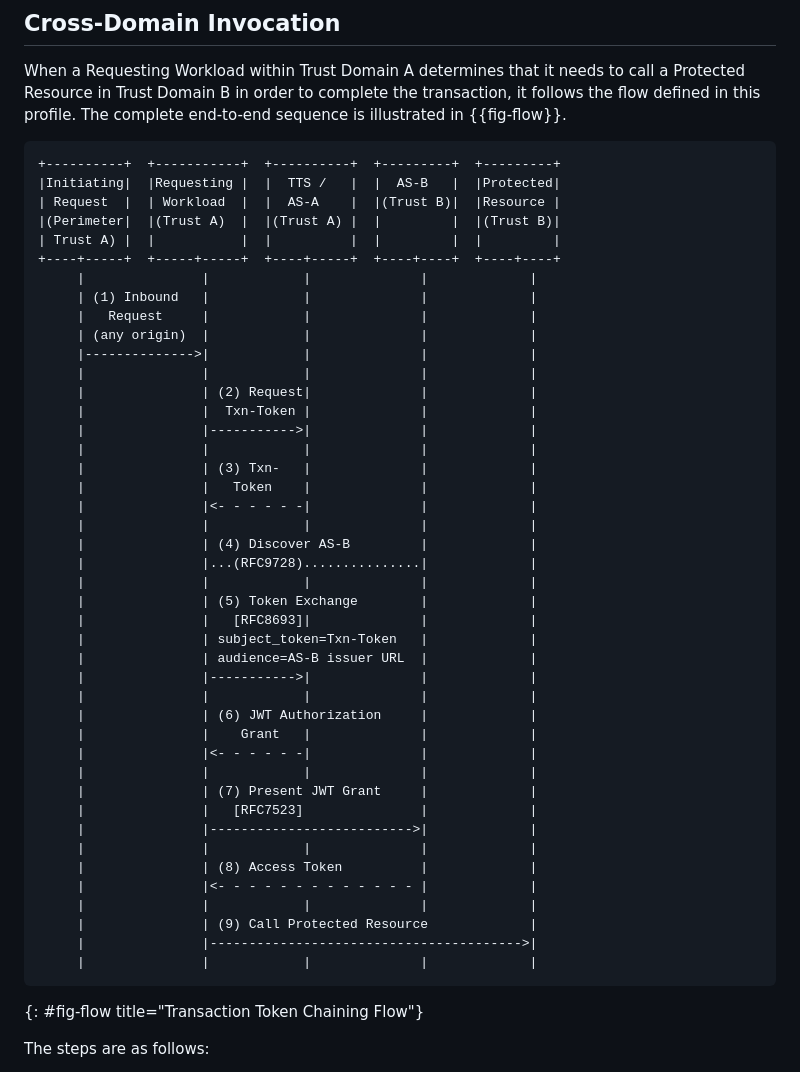
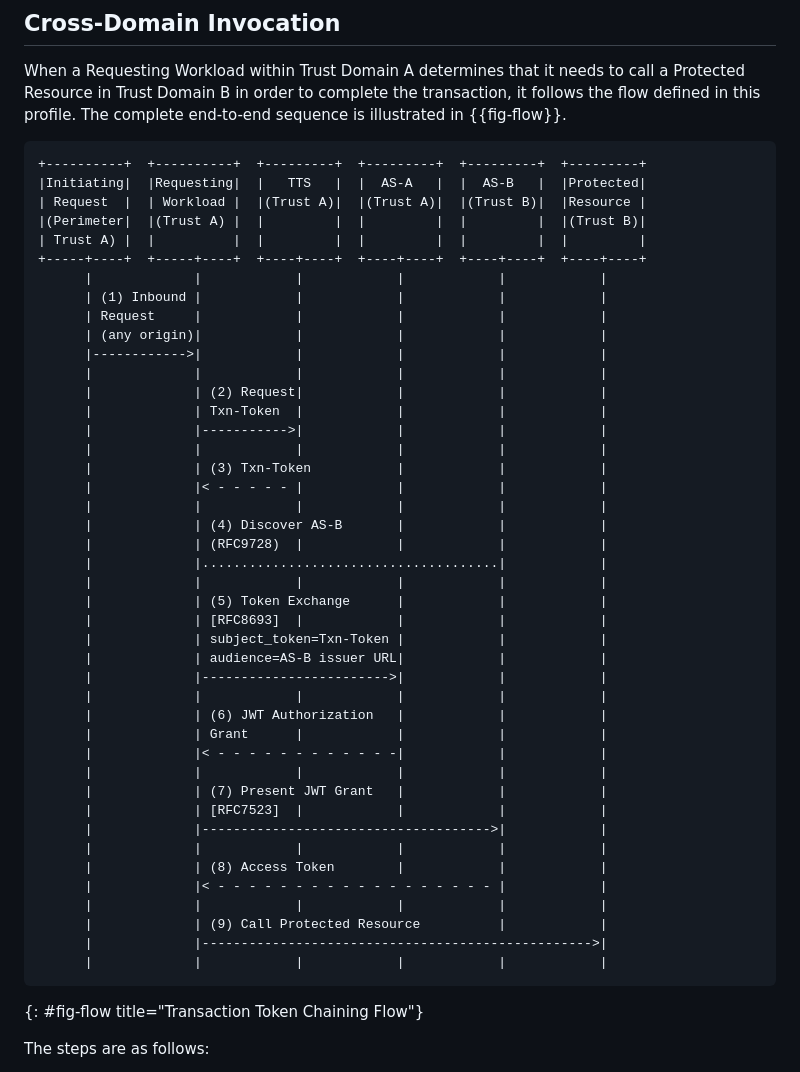
Before and after one commit to gffletch/tt_xdomain, a Markdown page: draft-fletcher-transaction-token-chaining-profile.md, the part around the change. GitHub-like rendering.

Commit message:
Updated seq diag in section 3.2
Original draft conflated TTS and AS-A as the same entity. This update fixes that.

```diff
--- a/draft-fletcher-transaction-token-chaining-profile.md
+++ b/draft-fletcher-transaction-token-chaining-profile.md
@@ -407,49 +407,49 @@ complete the transaction, it follows the flow defined in this profile.
 The complete end-to-end sequence is illustrated in {{fig-flow}}.
 
 ~~~ ascii-art
-+----------+  +-----------+  +----------+  +---------+  +---------+
-|Initiating|  |Requesting |  |  TTS /   |  |  AS-B   |  |Protected|
-| Request  |  | Workload  |  |  AS-A    |  |(Trust B)|  |Resource |
-|(Perimeter|  |(Trust A)  |  |(Trust A) |  |         |  |(Trust B)|
-| Trust A) |  |           |  |          |  |         |  |         |
-+----+-----+  +-----+-----+  +----+-----+  +----+----+  +----+----+
-     |               |            |              |             |
-     | (1) Inbound   |            |              |             |
-     |   Request     |            |              |             |
-     | (any origin)  |            |              |             |
-     |-------------->|            |              |             |
-     |               |            |              |             |
-     |               | (2) Request|              |             |
-     |               |  Txn-Token |              |             |
-     |               |----------->|              |             |
-     |               |            |              |             |
-     |               | (3) Txn-   |              |             |
-     |               |   Token    |              |             |
-     |               |<- - - - - -|              |             |
-     |               |            |              |             |
-     |               | (4) Discover AS-B         |             |
-     |               |...(RFC9728)...............|             |
-     |               |            |              |             |
-     |               | (5) Token Exchange        |             |
-     |               |   [RFC8693]|              |             |
-     |               | subject_token=Txn-Token   |             |
-     |               | audience=AS-B issuer URL  |             |
-     |               |----------->|              |             |
-     |               |            |              |             |
-     |               | (6) JWT Authorization     |             |
-     |               |    Grant   |              |             |
-     |               |<- - - - - -|              |             |
-     |               |            |              |             |
-     |               | (7) Present JWT Grant     |             |
-     |               |   [RFC7523]               |             |
-     |               |-------------------------->|             |
-     |               |            |              |             |
-     |               | (8) Access Token          |             |
-     |               |<- - - - - - - - - - - - - |             |
-     |               |            |              |             |
-     |               | (9) Call Protected Resource             |
-     |               |---------------------------------------->|
-     |               |            |              |             |
++----------+  +----------+  +---------+  +---------+  +---------+  +---------+
+|Initiating|  |Requesting|  |   TTS   |  |  AS-A   |  |  AS-B   |  |Protected|
+| Request  |  | Workload |  |(Trust A)|  |(Trust A)|  |(Trust B)|  |Resource |
+|(Perimeter|  |(Trust A) |  |         |  |         |  |         |  |(Trust B)|
+| Trust A) |  |          |  |         |  |         |  |         |  |         |
++-----+----+  +-----+----+  +----+----+  +----+----+  +----+----+  +----+----+
+      |             |            |            |            |            |
+      | (1) Inbound |            |            |            |            |
+      | Request     |            |            |            |            |
+      | (any origin)|            |            |            |            |
+      |------------>|            |            |            |            |
+      |             |            |            |            |            |
+      |             | (2) Request|            |            |            |
+      |             | Txn-Token  |            |            |            |
+      |             |----------->|            |            |            |
+      |             |            |            |            |            |
+      |             | (3) Txn-Token           |            |            |
+      |             |< - - - - - |            |            |            |
+      |             |            |            |            |            |
+      |             | (4) Discover AS-B       |            |            |
+      |             | (RFC9728)  |            |            |            |
+      |             |......................................|            |
+      |             |            |            |            |            |
+      |             | (5) Token Exchange      |            |            |
+      |             | [RFC8693]  |            |            |            |
+      |             | subject_token=Txn-Token |            |            |
+      |             | audience=AS-B issuer URL|            |            |
+      |             |------------------------>|            |            |
+      |             |            |            |            |            |
+      |             | (6) JWT Authorization   |            |            |
+      |             | Grant      |            |            |            |
+      |             |< - - - - - - - - - - - -|            |            |
+      |             |            |            |            |            |
+      |             | (7) Present JWT Grant   |            |            |
+      |             | [RFC7523]  |            |            |            |
+      |             |------------------------------------->|            |
+      |             |            |            |            |            |
+      |             | (8) Access Token        |            |            |
+      |             |< - - - - - - - - - - - - - - - - - - |            |
+      |             |            |            |            |            |
+      |             | (9) Call Protected Resource          |            |
+      |             |-------------------------------------------------->|
+      |             |            |            |            |            |
 ~~~
 {: #fig-flow title="Transaction Token Chaining Flow"}
 
```
